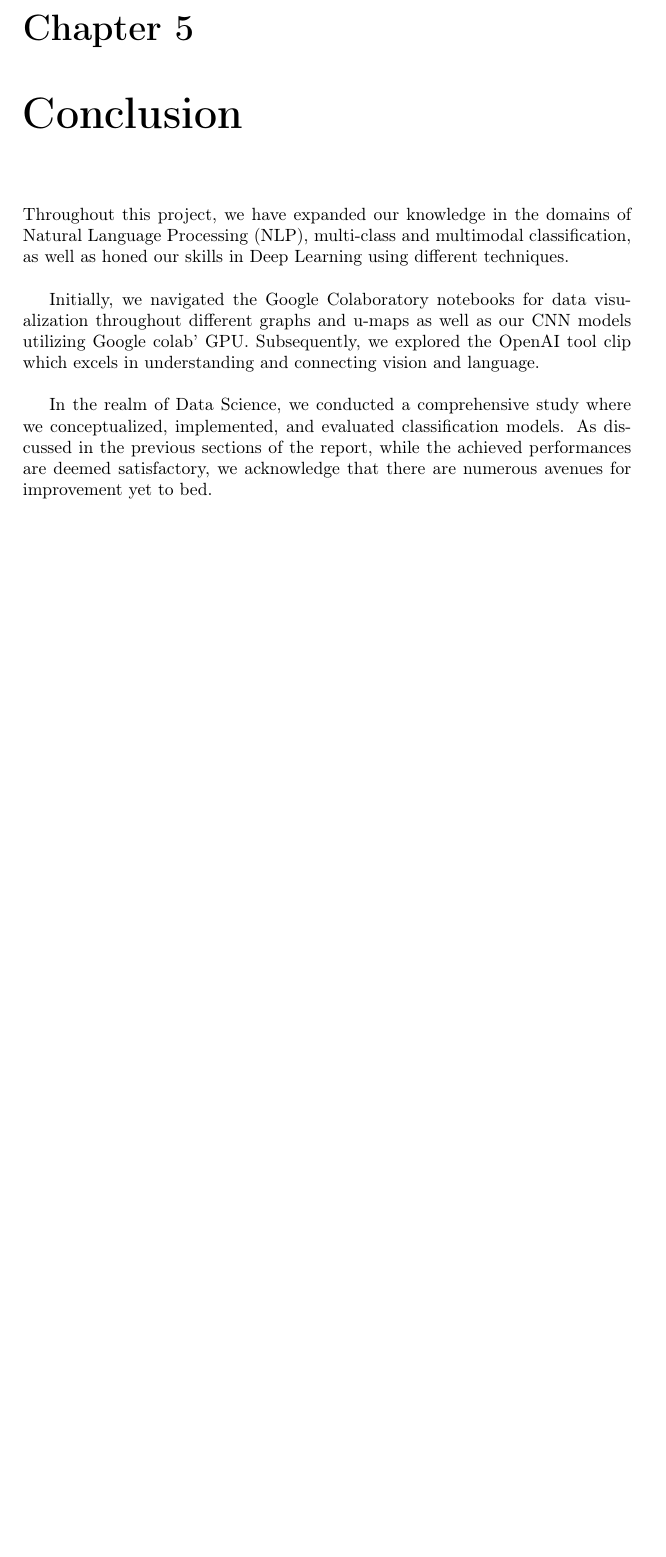
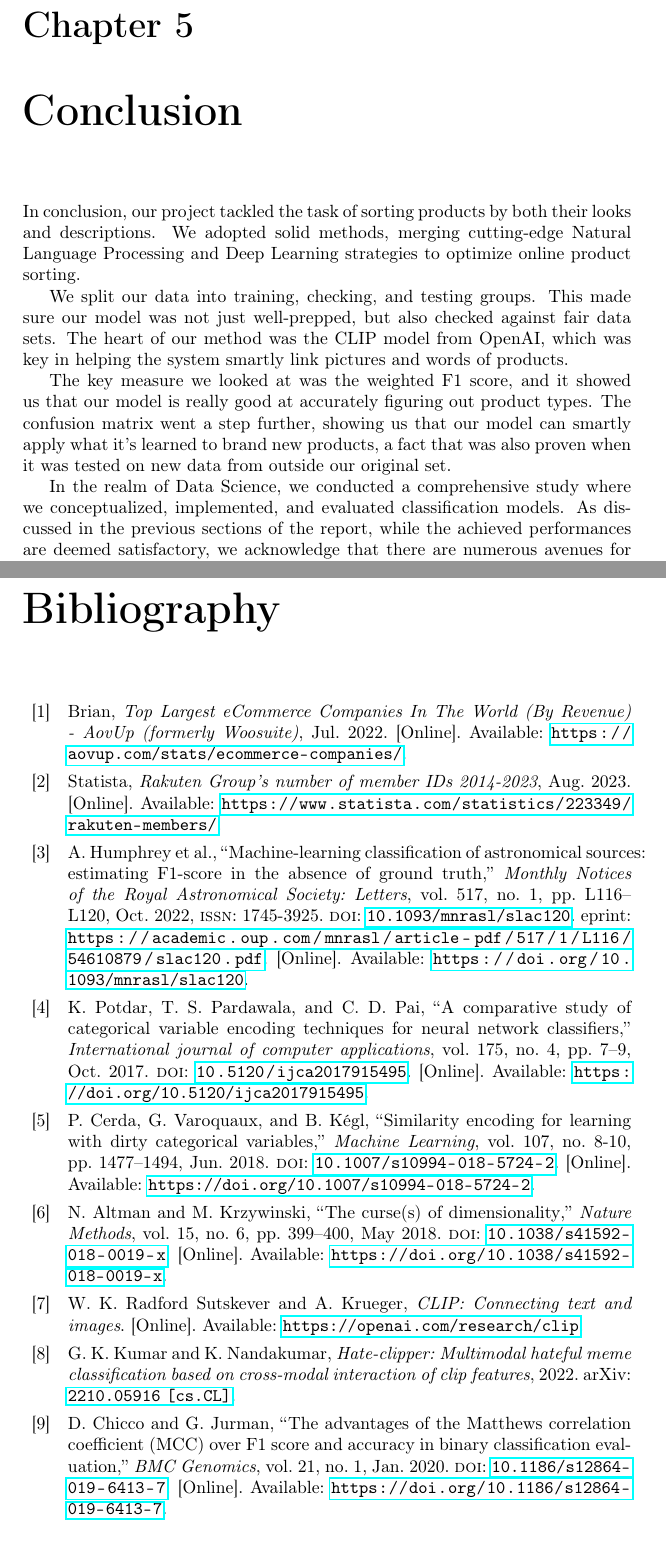
Before and after one commit to gatienc/multimodal_product_data_classification, a LaTeX document (report/report.tex, which reads report/conclusion.tex): part of page 19 of 19 before the commit and two parts of pages 19 and 20 of 21 after it, the two joined at a grey line, cut so that both start at the same text, the shorter picture padded with empty space. Compiled offline with pdfLaTeX.

Commit message:
bibliography

```diff
--- a/report/conclusion.tex
+++ b/report/conclusion.tex
@@ -1,8 +1,17 @@
 \chapter{Conclusion}
 \label{sec:conclusion}
 
-Throughout this project, we have expanded our knowledge in the domains of Natural Language Processing (NLP), multi-class and multimodal classification, as well as honed our skills in Deep Learning using different techniques. \\
+In conclusion, our project tackled the task of sorting products by both their looks and descriptions. We adopted solid methods, merging cutting-edge Natural Language Processing and Deep Learning strategies to optimize online product sorting.
 
-Initially, we navigated the Google Colaboratory notebooks for data visualization throughout  different graphs and u-maps as well as our CNN models utilizing Google colab' GPU. Subsequently, we explored the OpenAI tool clip which excels in understanding and connecting vision and language. \\
+We split our data into training, checking, and testing groups. This made sure our model was not just well-prepped, but also checked against fair data sets. The heart of our method was the CLIP model from OpenAI, which was key in helping the system smartly link pictures and words of products.
 
-In the realm of Data Science, we conducted a comprehensive study where we conceptualized, implemented, and evaluated classification models. As discussed in the previous sections of the report, while the achieved performances are deemed satisfactory, we acknowledge that there are numerous avenues for improvement yet to bed.
+The key measure we looked at was the weighted F1 score, and it showed us that our model is really good at accurately figuring out product types. The confusion matrix went a step further, showing us that our model can smartly apply what it's learned to brand new products, a fact that was also proven when it was tested on new data from outside our original set.
+
+In the realm of Data Science, we conducted a comprehensive study where we conceptualized, implemented, and evaluated classification models. As discussed in the previous sections of the report, while the achieved performances are deemed satisfactory, we acknowledge that there are numerous avenues for improvement e.g. using other testing strategies to have a smaller gap betweeen our own testing and testing it on through the challenge website.
+
+
+%Throughout this project, we have expanded our knowledge in the domains of Natural Language Processing (NLP), multi-class and multimodal classification, as well as honed our skills in Deep Learning using different techniques. \\
+
+%Initially, we navigated the Google Colaboratory notebooks for data visualization throughout  different graphs and u-maps as well as our CNN models utilizing Google colab' GPU. Subsequently, we explored the OpenAI tool clip which excels in understanding and connecting vision and language. \\
+
+%In the realm of Data Science, we conducted a comprehensive study where we conceptualized, implemented, and evaluated classification models. As discussed in the previous sections of the report, while the achieved performances are deemed satisfactory, we acknowledge that there are numerous avenues for improvement yet to bed.
--- a/report/report.tex
+++ b/report/report.tex
@@ -57,6 +57,6 @@ pdfstartview={FitH}}					% ajuste la page à la largueur de l'écran
 
 \newpage
 % References
-%\printbibliography
+\printbibliography
 
 \end{document}
```
